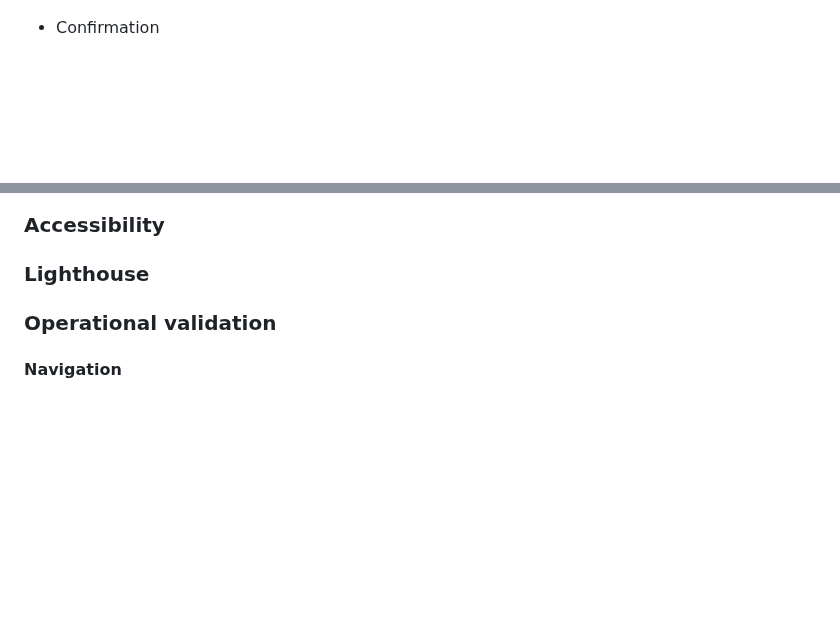
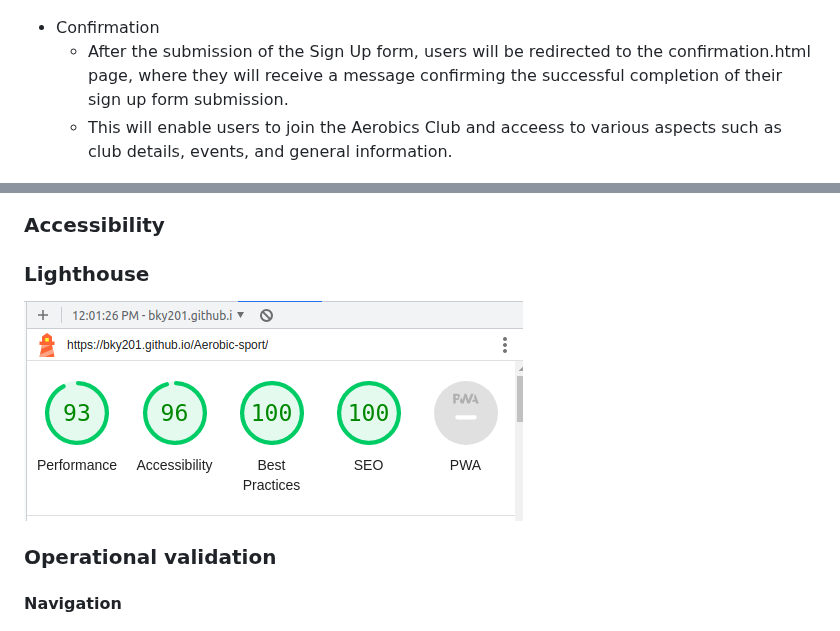
Before and after one commit to bky201/Aerobic-sport, a Markdown page: README.md, 2 parts joined by grey strips. Rendered like a GitHub page; blank space fills up the shorter version.

```diff
--- a/README.md
+++ b/README.md
@@ -68,6 +81,8 @@ Aerobics Sport Club is a website that allows visitors to become regular members
 
 
 * Confirmation
+  * After the submission of the Sign Up form, users will be redirected to the confirmation.html page, where they will receive a message confirming the successful completion of their sign up form submission.
+  * This will enable users to join the Aerobics Club and acceess to various aspects such as club details, events, and general information.
 
 ![alt text](https://github.com/bky201/Aerobic-sport/blob/main/assets/images/signup-confirmation.png)
 
@@ -116,7 +131,7 @@ Aerobics Sport Club is a website that allows visitors to become regular members
 
 ### Lighthouse
 
-
+![alt text](https://github.com/bky201/Aerobic-sport/blob/main/assets/images/lighthouse.png)
 
 ### Operational validation
 
```
Also changed, not shown: other parts of README.md (+13 -0 lines).
